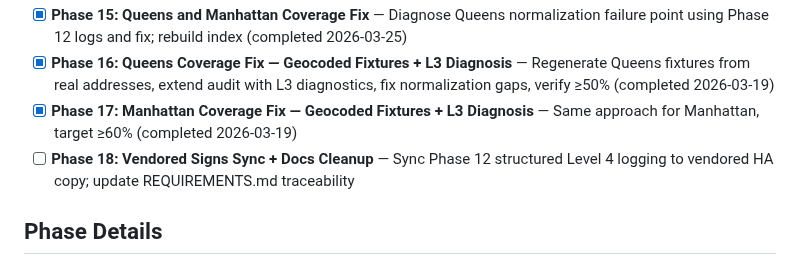
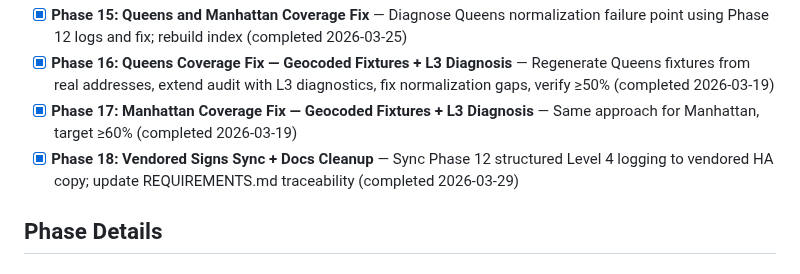
Before and after one commit to Pascal-ZeGerman/GPS2ASP-Resolver, a Markdown page: .planning/ROADMAP.md, the part around one of its changes. Rendered like a GitHub page.

```diff
--- a/.planning/ROADMAP.md
+++ b/.planning/ROADMAP.md
@@ -43,7 +43,7 @@ Full details: `.planning/milestones/v1.1-ROADMAP.md`
 - [x] **Phase 15: Queens and Manhattan Coverage Fix** — Diagnose Queens normalization failure point using Phase 12 logs and fix; rebuild index (completed 2026-03-25)
 - [x] **Phase 16: Queens Coverage Fix — Geocoded Fixtures + L3 Diagnosis** — Regenerate Queens fixtures from real addresses, extend audit with L3 diagnostics, fix normalization gaps, verify ≥50% (completed 2026-03-19)
 - [x] **Phase 17: Manhattan Coverage Fix — Geocoded Fixtures + L3 Diagnosis** — Same approach for Manhattan, target ≥60% (completed 2026-03-19)
-- [ ] **Phase 18: Vendored Signs Sync + Docs Cleanup** — Sync Phase 12 structured Level 4 logging to vendored HA copy; update REQUIREMENTS.md traceability
+- [x] **Phase 18: Vendored Signs Sync + Docs Cleanup** — Sync Phase 12 structured Level 4 logging to vendored HA copy; update REQUIREMENTS.md traceability (completed 2026-03-29)
 
 ## Phase Details
 
```
Also changed, not shown: other parts of .planning/ROADMAP.md (+1 -1 lines), .planning/STATE.md (+14 -12 lines).
